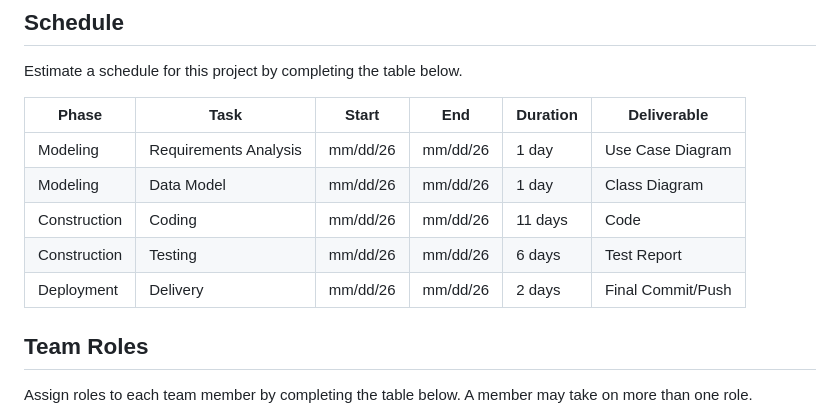
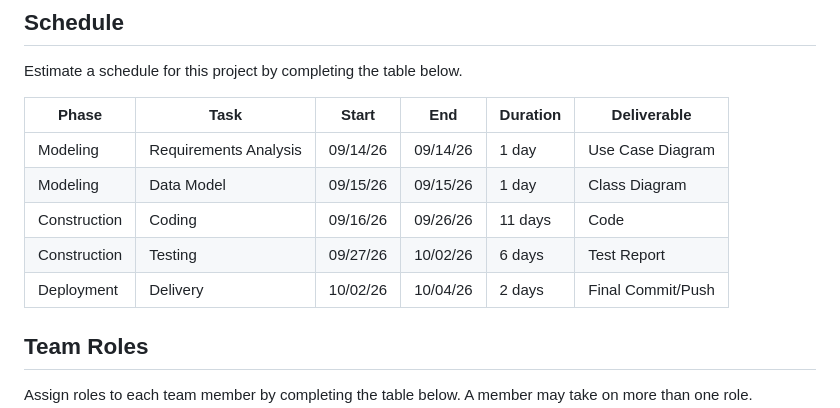
Before and after one commit to Kolm416/26FCSC3020-prj-1, a Markdown page: README.md, the part around the change. GitHub-like rendering.

```diff
--- a/README.md
+++ b/README.md
@@ -50,11 +50,11 @@ Estimate a schedule for this project by completing the table below.
 
 |Phase|Task|Start|End|Duration|Deliverable|
 |---|---|---|---|---|---|
-|Modeling|Requirements Analysis|mm/dd/26|mm/dd/26|1 day|Use Case Diagram|
-|Modeling|Data Model|mm/dd/26|mm/dd/26|1 day|Class Diagram|
-|Construction|Coding|mm/dd/26|mm/dd/26|11 days|Code|
-|Construction|Testing|mm/dd/26|mm/dd/26|6 days|Test Report|
-|Deployment|Delivery|mm/dd/26|mm/dd/26|2 days|Final Commit/Push|
+|Modeling|Requirements Analysis|09/14/26|09/14/26|1 day|Use Case Diagram|
+|Modeling|Data Model|09/15/26|09/15/26|1 day|Class Diagram|
+|Construction|Coding|09/16/26|09/26/26|11 days|Code|
+|Construction|Testing|09/27/26|10/02/26|6 days|Test Report|
+|Deployment|Delivery|10/02/26|10/04/26|2 days|Final Commit/Push|
 
 ## Team Roles
 
```
